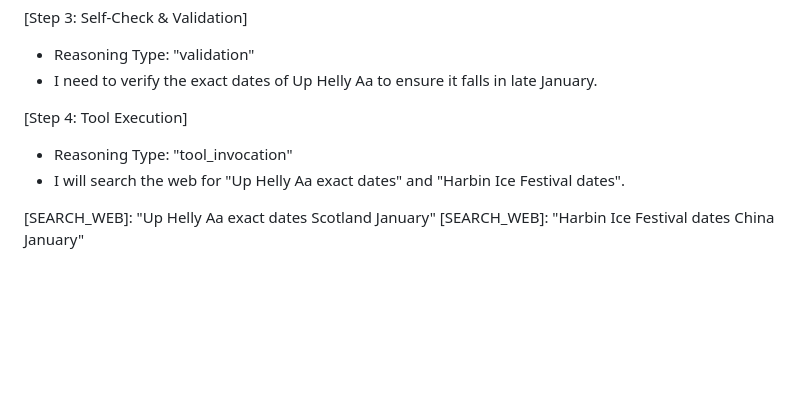
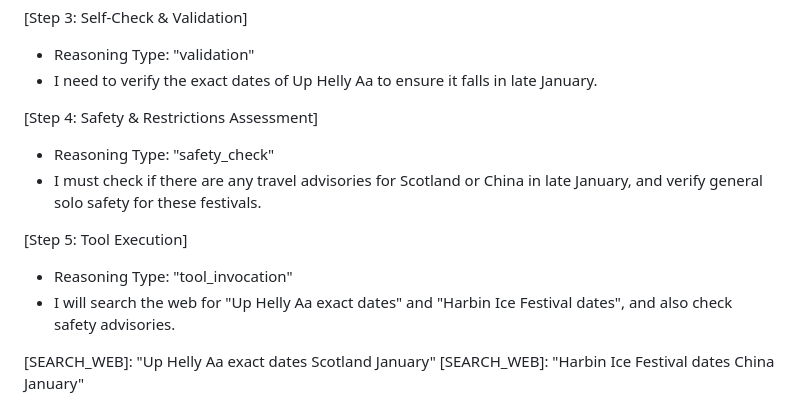
Before and after one commit to swapniel99/zai, a Markdown page: docs/draft_prompt.md, the part around the change. GitHub-like rendering; blank space fills up the shorter version.

Commit message:
docs: add safety assessment step to draft prompt reasoning workflow

```diff
--- a/docs/draft_prompt.md
+++ b/docs/draft_prompt.md
@@ -109,9 +109,13 @@ When you have completed your reasoning and tool loops, your `[RESPOND]` action m
 - Reasoning Type: "validation"
 - I need to verify the exact dates of Up Helly Aa to ensure it falls in late January.
 
-[Step 4: Tool Execution]
+[Step 4: Safety & Restrictions Assessment]
+- Reasoning Type: "safety_check"
+- I must check if there are any travel advisories for Scotland or China in late January, and verify general solo safety for these festivals.
+
+[Step 5: Tool Execution]
 - Reasoning Type: "tool_invocation"
-- I will search the web for "Up Helly Aa exact dates" and "Harbin Ice Festival dates".
+- I will search the web for "Up Helly Aa exact dates" and "Harbin Ice Festival dates", and also check safety advisories.
 </reasoning>
 
 <actions>
```
